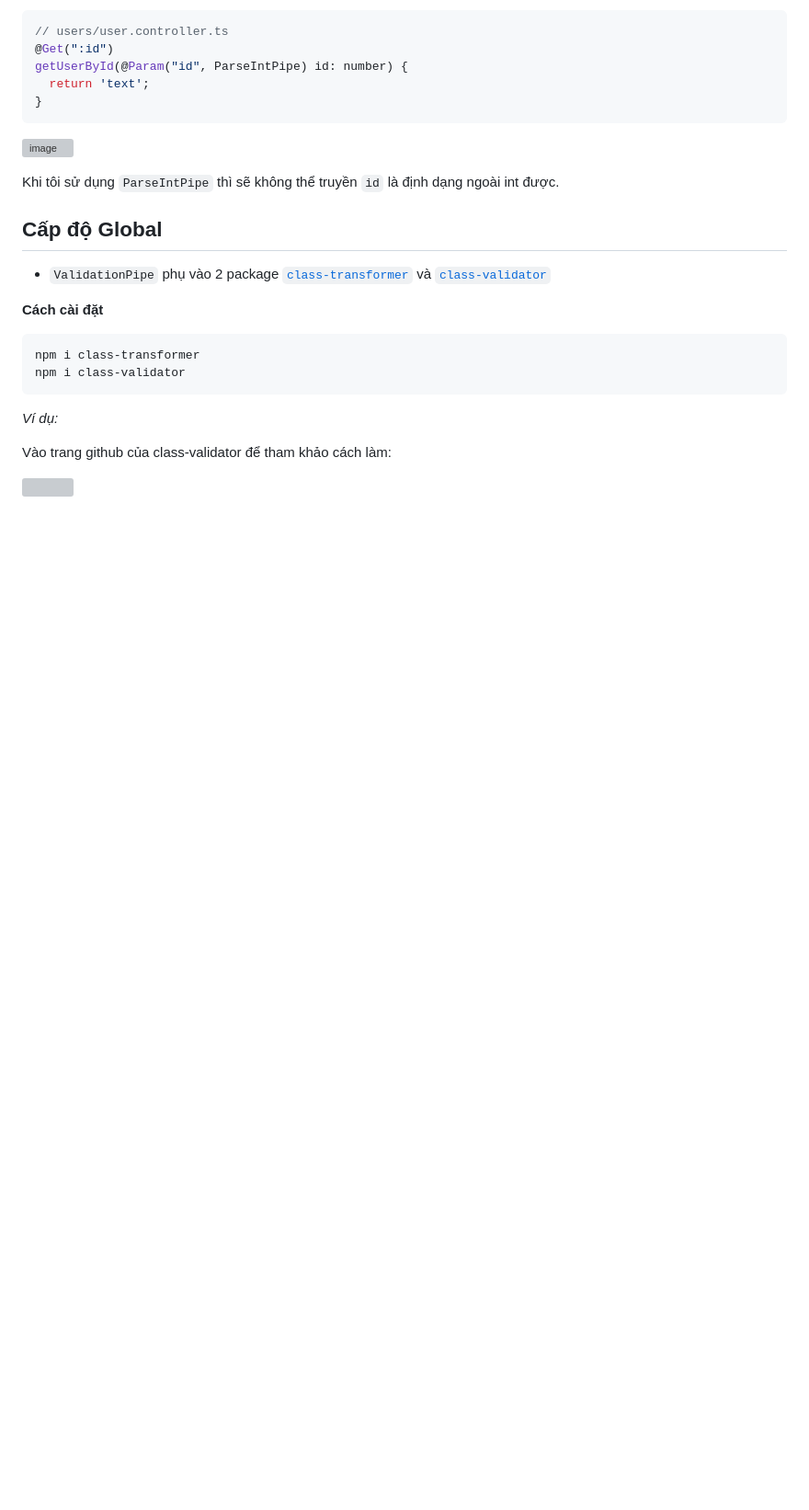
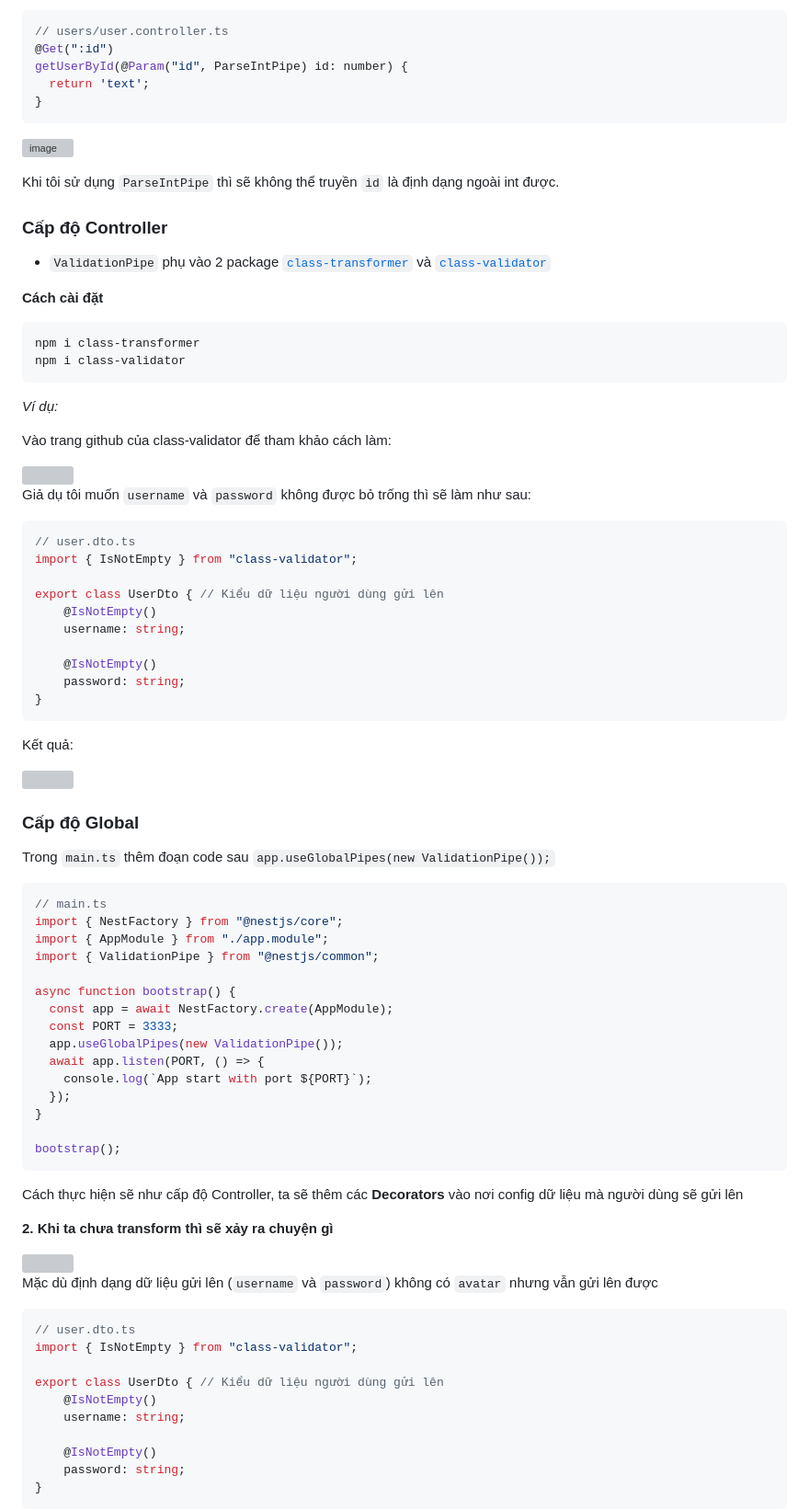
Before and after one commit to CUNGVANTHANG/Back-end, a Markdown page: NestJS Theory/README.md, the part around the change printed below. Shown: that part at 92% size. Rendered like a GitHub page; blank space fills up the shorter version; grey boxes are pictures that could not be loaded.

````diff
--- a/NestJS Theory/README.md
+++ b/NestJS Theory/README.md
@@ -265,7 +274,7 @@ getUserById(@Param("id", ParseIntPipe) id: number) {
 
 Khi tôi sử dụng `ParseIntPipe` thì sẽ không thể truyền `id` là định dạng ngoài int được.
 
-## Cấp độ Global
+### Cấp độ Controller
 
 - `ValidationPipe` phụ vào 2 package [`class-transformer`](https://github.com/typestack/class-validator) và [`class-validator`](https://github.com/typestack/class-transformer)
 
@@ -281,3 +290,66 @@ _Ví dụ:_
 Vào trang github của class-validator để tham khảo cách làm:
 
 <img src="https://github.com/user-attachments/assets/4eebf375-f327-4aa1-9858-7184986170cc" height=300px >
+
+Giả dụ tôi muốn `username` và `password` không được bỏ trống thì sẽ làm như sau:
+
+```ts
+// user.dto.ts
+import { IsNotEmpty } from "class-validator";
+
+export class UserDto { // Kiểu dữ liệu người dùng gửi lên
+    @IsNotEmpty()
+    username: string;
+
+    @IsNotEmpty()
+    password: string;
+}
+```
+
+Kết quả:
+
+<img src="https://github.com/user-attachments/assets/2aa0074a-9881-4512-930d-e4a9254d5328" height="300px" >
+
+### Cấp độ Global
+
+Trong `main.ts` thêm đoạn code sau `app.useGlobalPipes(new ValidationPipe());`
+
+```ts
+// main.ts
+import { NestFactory } from "@nestjs/core";
+import { AppModule } from "./app.module";
+import { ValidationPipe } from "@nestjs/common";
+
+async function bootstrap() {
+  const app = await NestFactory.create(AppModule);
+  const PORT = 3333;
+  app.useGlobalPipes(new ValidationPipe());
+  await app.listen(PORT, () => {
+    console.log(`App start with port ${PORT}`);
+  });
+}
+
+bootstrap();
+```
+
+Cách thực hiện sẽ như cấp độ Controller, ta sẽ thêm các **Decorators** vào nơi config dữ liệu mà người dùng sẽ gửi lên
+
+**2. Khi ta chưa transform thì sẽ xảy ra chuyện gì**
+
+<img src="https://github.com/user-attachments/assets/bf7979a9-63f3-4e24-b809-fa22f6df7c47" height="300px" >
+
+Mặc dù định dạng dữ liệu gửi lên (`username` và `password`) không có `avatar` nhưng vẫn gửi lên được
+
+```ts
+// user.dto.ts
+import { IsNotEmpty } from "class-validator";
+
+export class UserDto { // Kiểu dữ liệu người dùng gửi lên
+    @IsNotEmpty()
+    username: string;
+
+    @IsNotEmpty()
+    password: string;
+}
+```
+
````
Also changed, not shown: other parts of NestJS Theory/README.md (+138 -7 lines).
